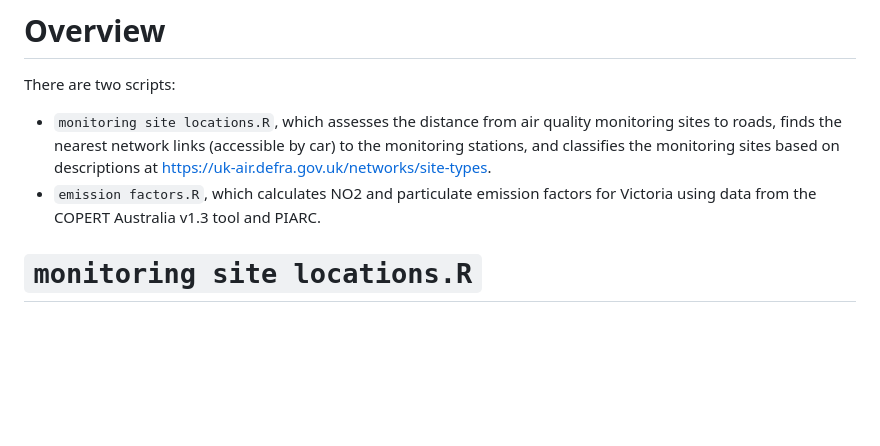
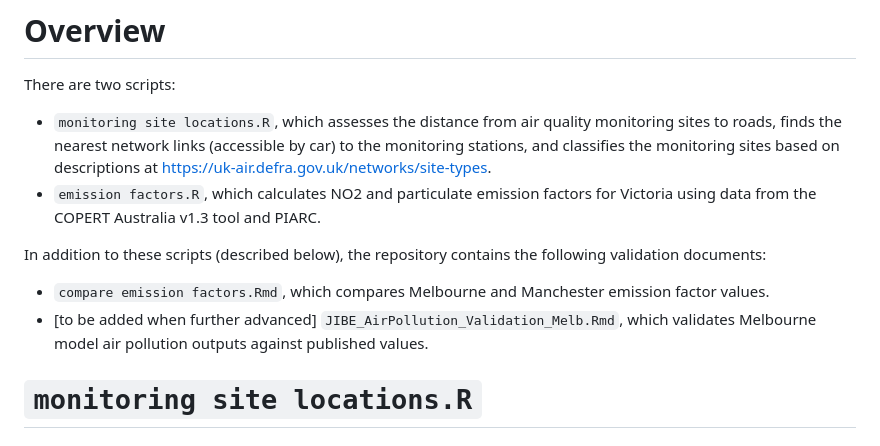
Before and after one commit to jibeproject/airPollutionMelbourne, a Markdown page: README.md, the part around the change. Rendered like a GitHub page; blank space fills up the shorter version.

Commit message:
update to mention validation documents

```diff
--- a/README.md
+++ b/README.md
@@ -6,6 +6,10 @@ There are two scripts:
 
 - `monitoring site locations.R`, which assesses the distance from air quality monitoring sites to roads, finds the nearest network links (accessible by car) to the monitoring stations, and classifies the monitoring sites based on descriptions at https://uk-air.defra.gov.uk/networks/site-types.
 - `emission factors.R`, which calculates NO2 and particulate emission factors for Victoria using data from the COPERT Australia v1.3 tool and PIARC.
+
+In addition to these scripts (described below), the repository contains the following validation documents:
+- `compare emission factors.Rmd`, which compares Melbourne and Manchester emission factor values.
+- [to be added when further advanced] `JIBE_AirPollution_Validation_Melb.Rmd`, which validates Melbourne model air pollution outputs against published values.
 
 # `monitoring site locations.R`
 
```
